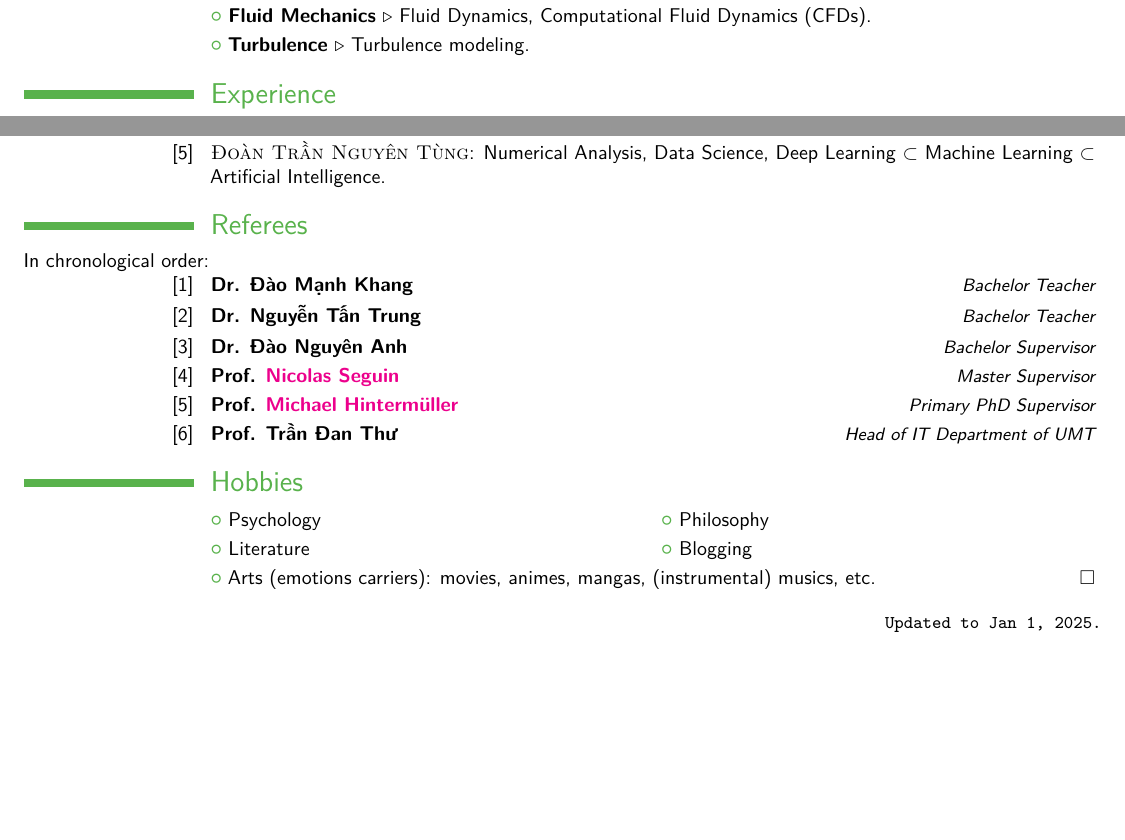
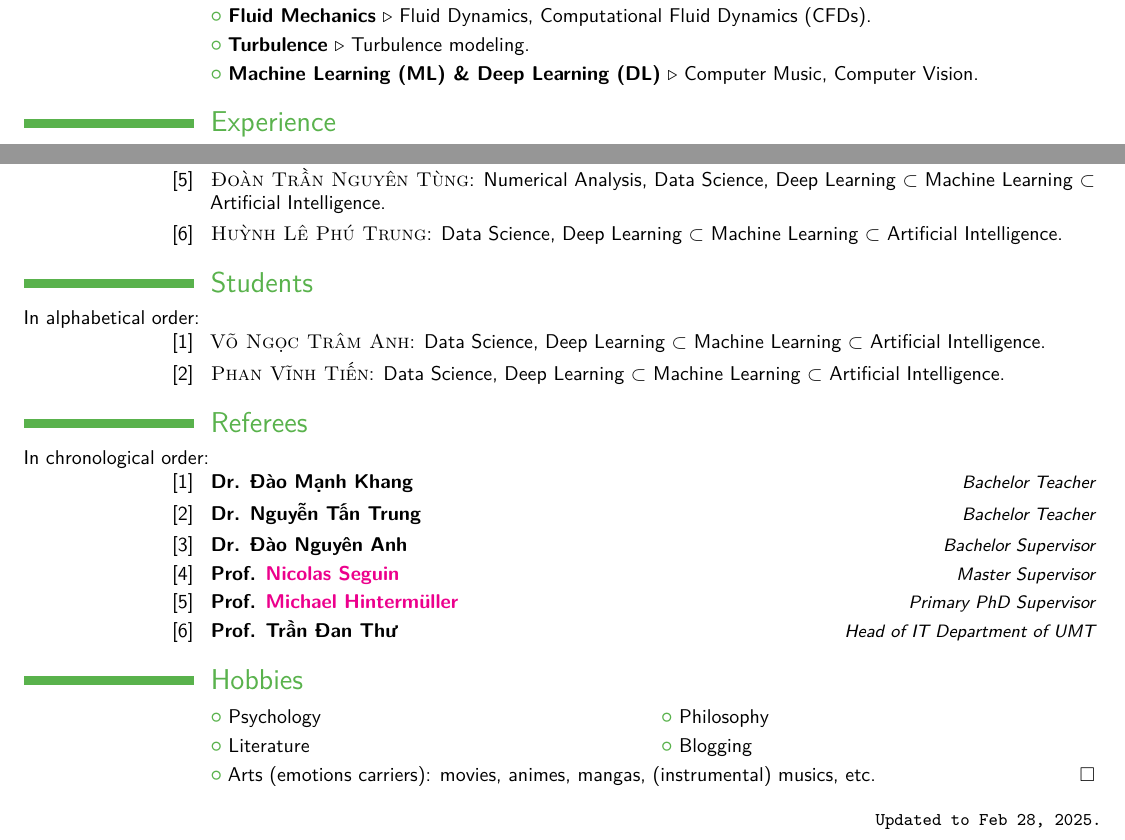
Before and after one commit to NQBH/publication, a LaTeX CV (CV/NQBH_CV.tex): two parts of pages 2 and 4 of 4, joined at a grey line, cut so that both start at the same text, the shorter picture padded with empty space. Compiled offline with pdfLaTeX.

Commit message:
added students

```diff
--- a/CV/NQBH_CV.tex
+++ b/CV/NQBH_CV.tex
@@ -156,6 +156,8 @@ Office: Hausvogteiplatz 5--7, room 0415\\
 \cvlistitem{\textbf{Fluid Mechanics} $\triangleright$ Fluid Dynamics, Computational Fluid Dynamics (CFDs).}
 
 \cvlistitem{\textbf{Turbulence} $\triangleright$ Turbulence modeling.}
+
+\cvlistitem{\textbf{Machine Learning (ML) \& Deep Learning (DL)} $\triangleright$ Computer Music, Computer Vision.}
 
 %------------------------------------------------------------------------------%
 %       Experience
@@ -377,6 +379,19 @@ In alphabetical order:
 \cvitem{[4]}{\foreignlanguage{vietnamese}{\textsc{Vũ Anh Tuấn}}: Plasma Physics: Vlasov--Poisson equations.}
 
 \cvitem{[5]}{\foreignlanguage{vietnamese}{\textsc{Đoàn Trần Nguyên Tùng}}: Numerical Analysis, Data Science, Deep Learning $\subset$ Machine Learning $\subset$ Artificial Intelligence.}
+
+\cvitem{[6]}{\foreignlanguage{vietnamese}{\textsc{Huỳnh Lê Phú Trung}}: Data Science, Deep Learning $\subset$ Machine Learning $\subset$ Artificial Intelligence.}
+
+%------------------------------------------------------------------------------%
+%       Students
+%------------------------------------------------------------------------------%
+
+\section{Students}
+In alphabetical order:
+
+\cvitem{[1]}{\foreignlanguage{vietnamese}{\textsc{Võ Ngọc Trâm Anh}}: Data Science, Deep Learning $\subset$ Machine Learning $\subset$ Artificial Intelligence.}
+
+\cvitem{[2]}{\foreignlanguage{vietnamese}{\textsc{Phan Vĩnh Tiến}}: Data Science, Deep Learning $\subset$ Machine Learning $\subset$ Artificial Intelligence.}
 
 %------------------------------------------------------------------------------%
 %       Referees
@@ -412,7 +427,7 @@ In chronological order:
 %------------------------------------------------------------------------------%
 
 \begin{flushright}
-    \texttt{\small Updated to Jan 1, 2025.}
+    \texttt{\small Updated to Feb 28, 2025.}
 \end{flushright}
 
 \end{document}
```
Also changed, not shown: CV/NQBH_CV.pdf, CV/NQBH_CV.tex (2 more changed lines).
